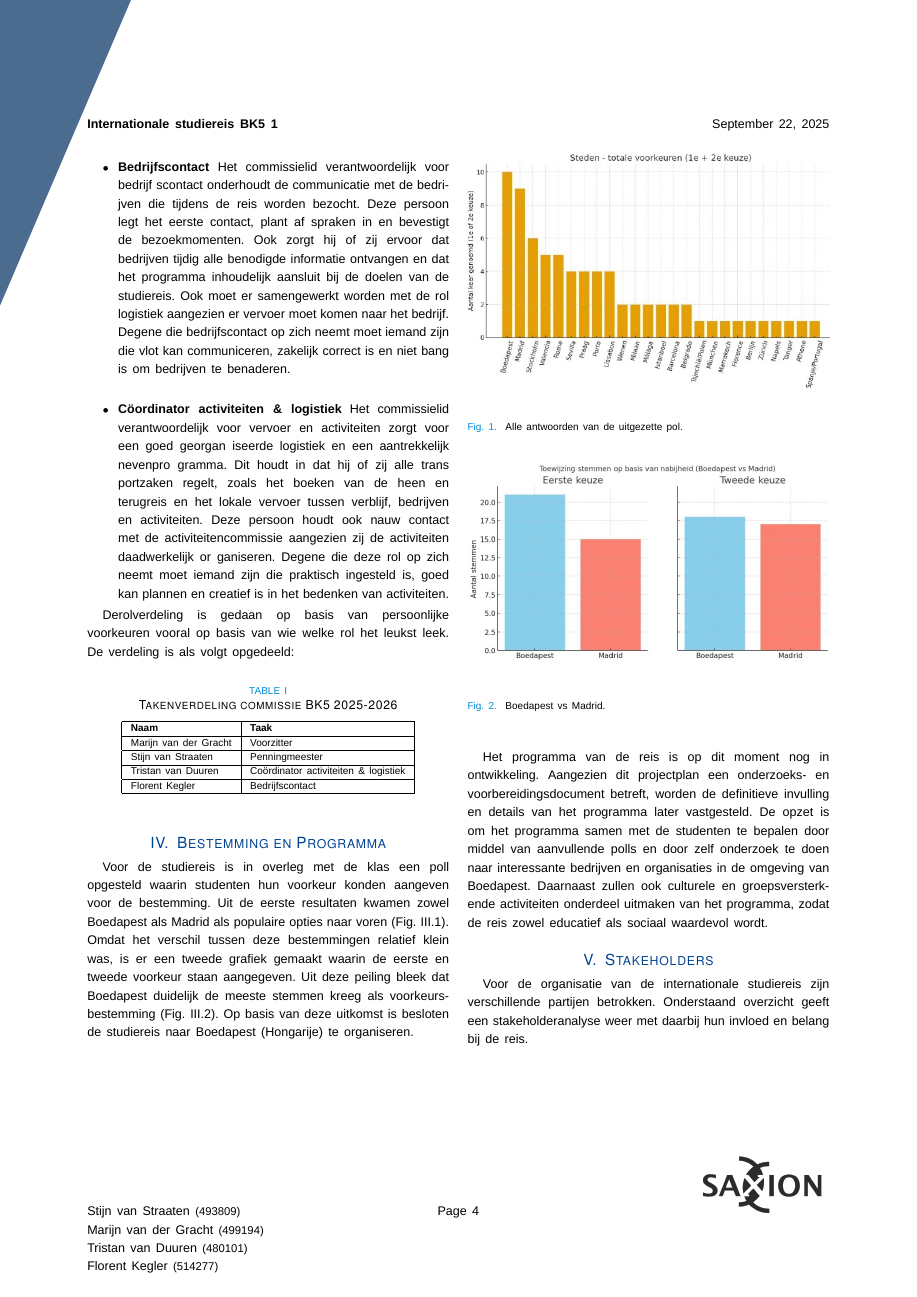
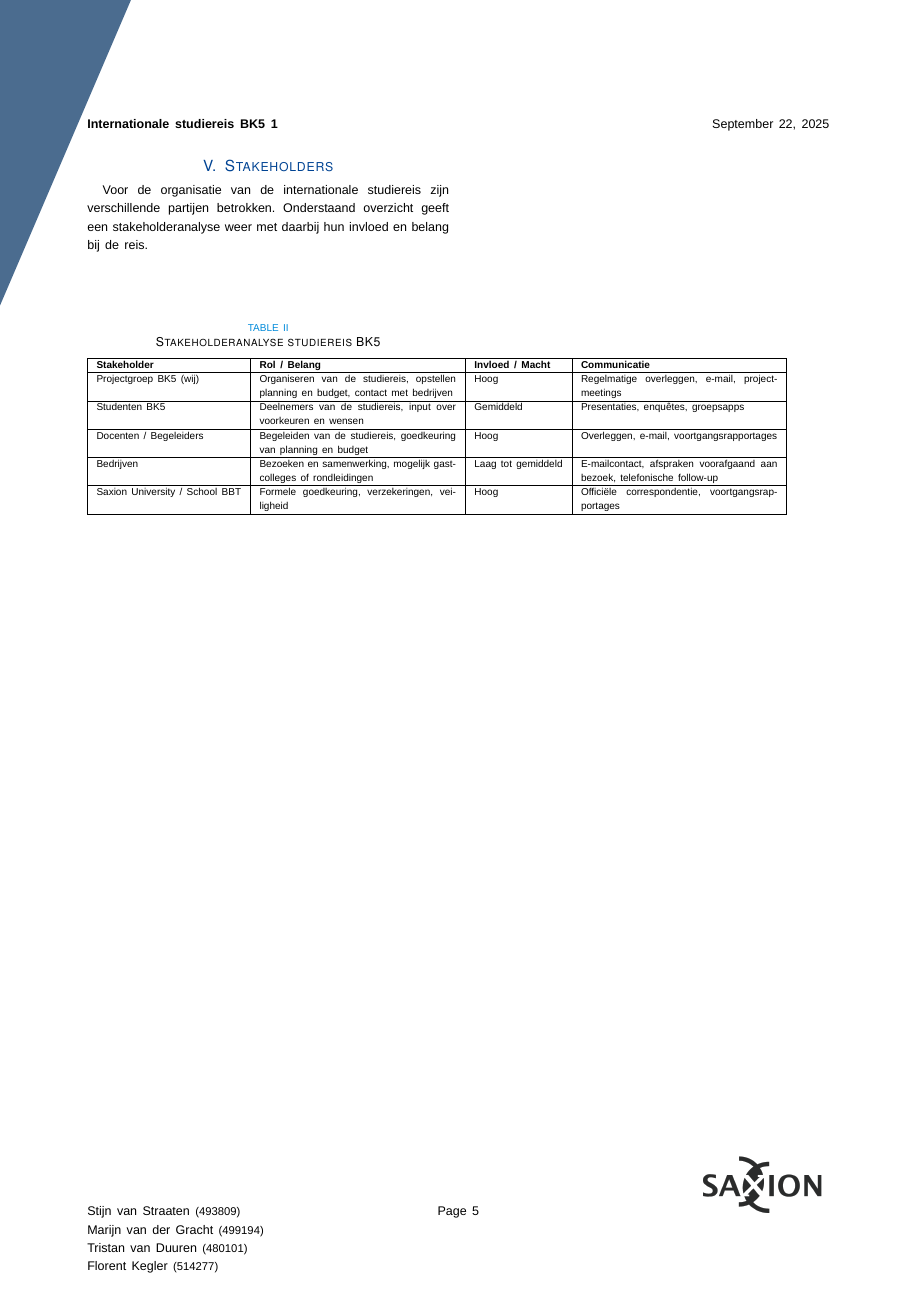
Before and after one commit to stormceesie/StudieReis1, a LaTeX document (StudieReis1.tex): page 5 of 11 before the commit and page 6 of 12 after it. Compiled offline with XeLaTeX; a missing font is replaced by an installed copy or a similar font.

```diff
--- a/StudieReis1.tex
+++ b/StudieReis1.tex
@@ -62,7 +62,7 @@
 
 	\input{BestemmingEnProgramma}
 
-	\input{StakeHolders}
+	\include{StakeHolders}
 
 	\newpage
 
```
Also changed, not shown: CommunicatiePlan.tex (+0 -3 lines), StudieReis1.tex (2 more changed lines).
